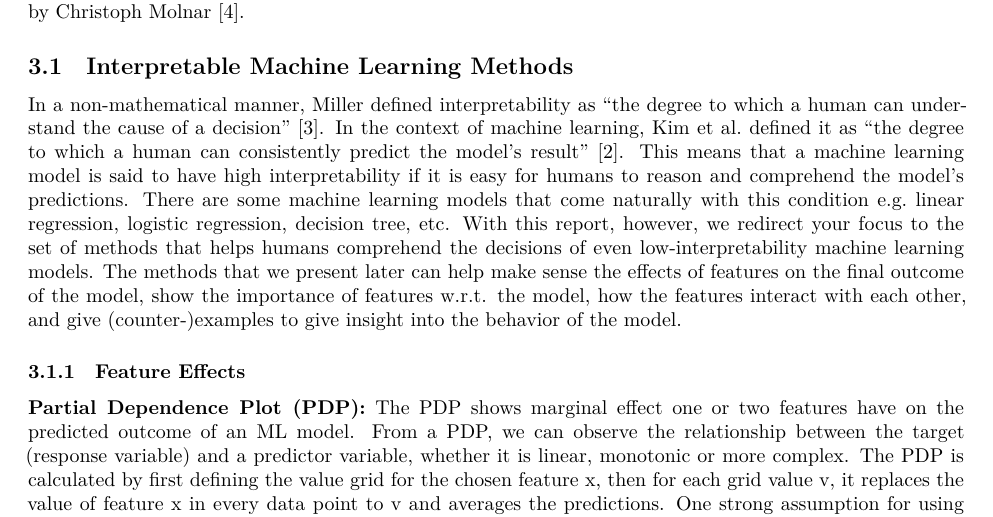
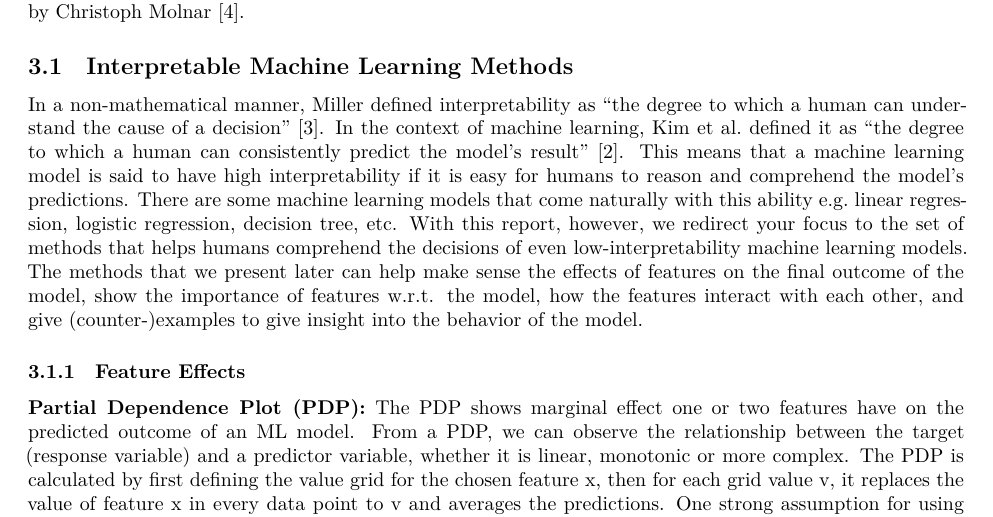
Before and after one commit to xuansontrinh/Interpretable-ML, an R Markdown document (IML Report/IML-Report.Rmd): part of page 12 of 20, cut so that both start at the same text. Rendered offline with R 4.5, knitr and Pandoc, then LaTeX, with nearby package versions; some code elsewhere in the file could not run offline.

Commit message:
Fix typo

```diff
--- a/IML Report/IML-Report.Rmd
+++ b/IML Report/IML-Report.Rmd
@@ -388,7 +388,7 @@ As can be seen in Figure \ref{fig:evaluation-results}, the tuned SVM using radia
 We first give a brief description of some interpretable machine learning methods we would use to investigate our hypotheses. The methods are more thoroughly described in the Interpertable Machine Learning book by Christoph Molnar @molnar2019.
 
 ## Interpretable Machine Learning Methods
-In a non-mathematical manner, Miller defined interpretability as "the degree to which a human can understand the cause of a decision" @miller2018explanation. In the context of machine learning, Kim et al. defined it as "the degree to which a human can consistently predict the model’s result" @NIPS2016_5680522b. This means that a machine learning model is said to have high interpretability if it is easy for humans to reason and comprehend the model's predictions. There are some machine learning models that come naturally with this condition e.g. linear regression, logistic regression, decision tree, etc. With this report, however, we redirect your focus to the set of methods that helps humans comprehend the decisions of even low-interpretability machine learning models. The methods that we present later can help make sense the effects of features on the final outcome of the model, show the importance of features w.r.t. the model, how the features interact with each other, and give (counter-)examples to give insight into the behavior of the model.
+In a non-mathematical manner, Miller defined interpretability as "the degree to which a human can understand the cause of a decision" @miller2018explanation. In the context of machine learning, Kim et al. defined it as "the degree to which a human can consistently predict the model’s result" @NIPS2016_5680522b. This means that a machine learning model is said to have high interpretability if it is easy for humans to reason and comprehend the model's predictions. There are some machine learning models that come naturally with this ability e.g. linear regression, logistic regression, decision tree, etc. With this report, however, we redirect your focus to the set of methods that helps humans comprehend the decisions of even low-interpretability machine learning models. The methods that we present later can help make sense the effects of features on the final outcome of the model, show the importance of features w.r.t. the model, how the features interact with each other, and give (counter-)examples to give insight into the behavior of the model.
 
 ### Feature Effects
 
```
